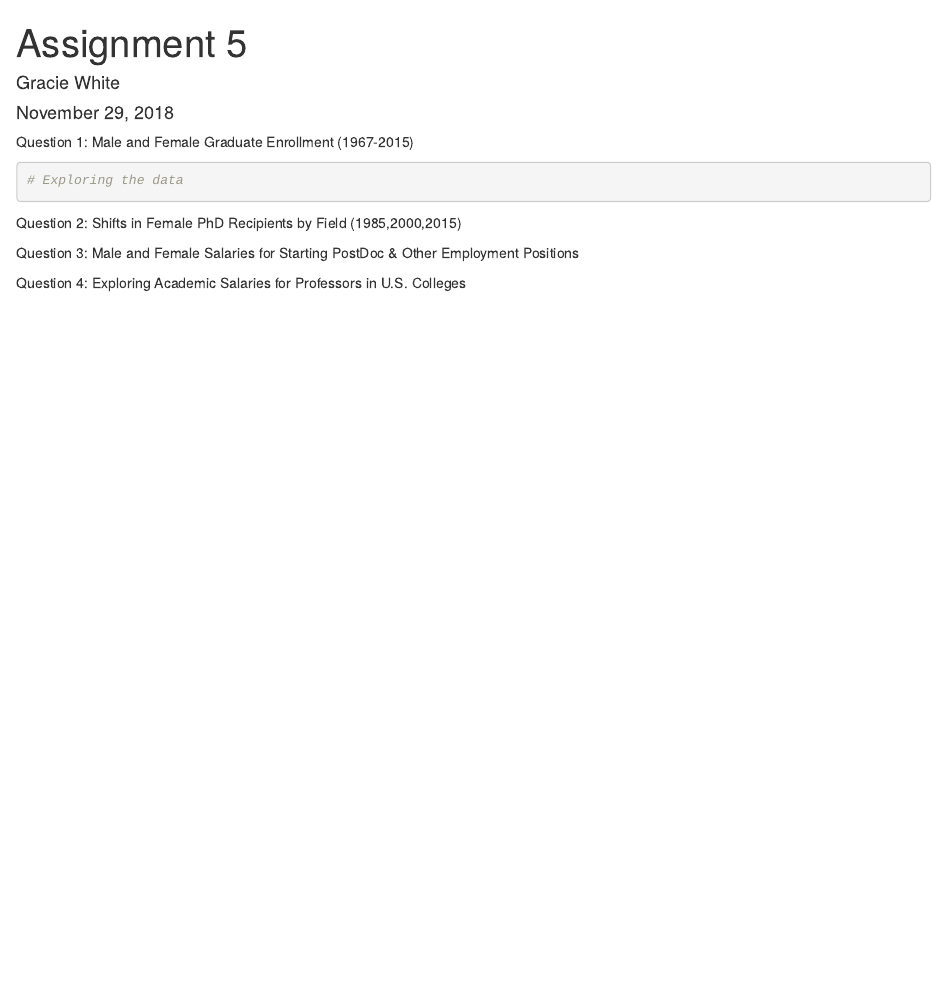
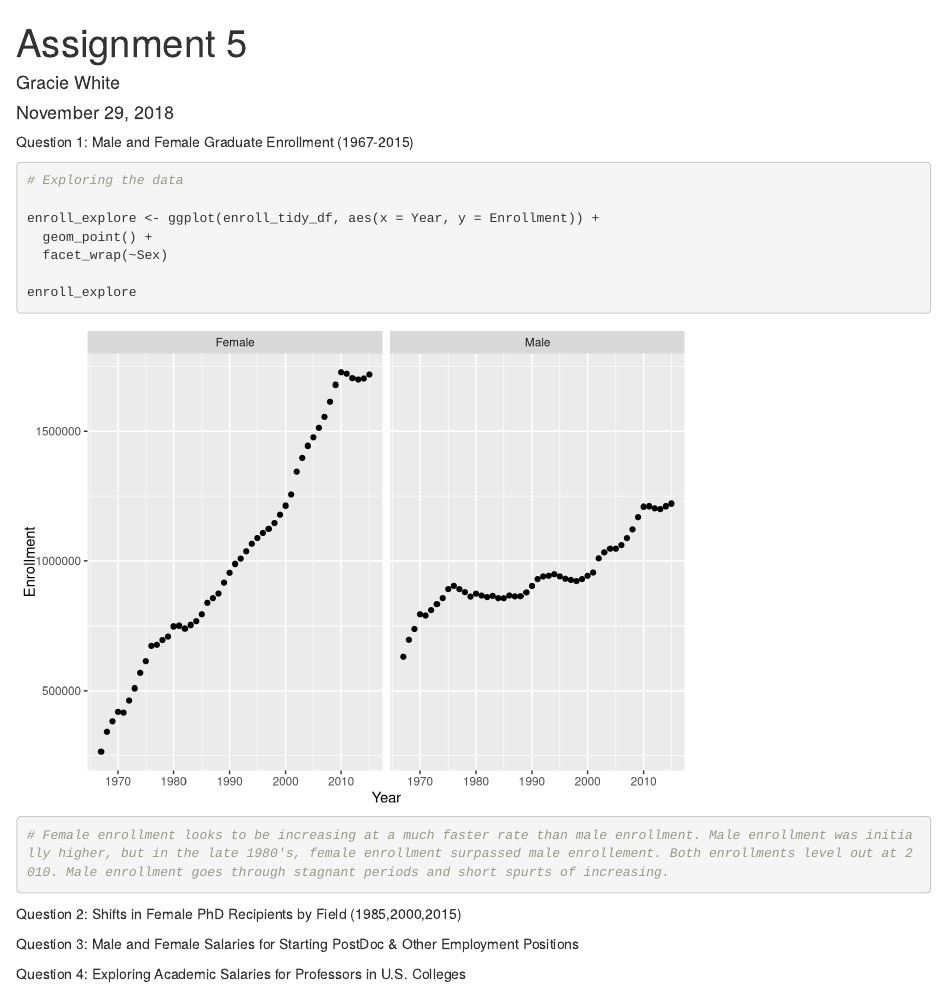
Before and after one commit to graciegwhite/Assignment-5, an R Markdown document (Assignment 5.Rmd): the page in a window 1100 px wide, from its top. Rendered offline with R 4.5, knitr and Pandoc, with nearby package versions.

Commit message:
exploratory #1 graph

````diff
--- a/Assignment 5.Rmd
+++ b/Assignment 5.Rmd
@@ -28,7 +29,13 @@ Question 1: Male and Female Graduate Enrollment (1967-2015)
 ```{r}
 # Exploring the data
 
+enroll_explore <- ggplot(enroll_tidy_df, aes(x = Year, y = Enrollment)) +
+  geom_point() +
+  facet_wrap(~Sex)
 
+enroll_explore
+
+# Female enrollment looks to be increasing at a much faster rate than male enrollment. Male enrollment was initially higher, but in the late 1980's, female enrollment surpassed male enrollement. Both enrollments level out at 2010. Male enrollment goes through stagnant periods and short spurts of increasing.
 ```
 
 
````
Also changed, not shown: Assignment 5.Rmd (1 more changed lines).
